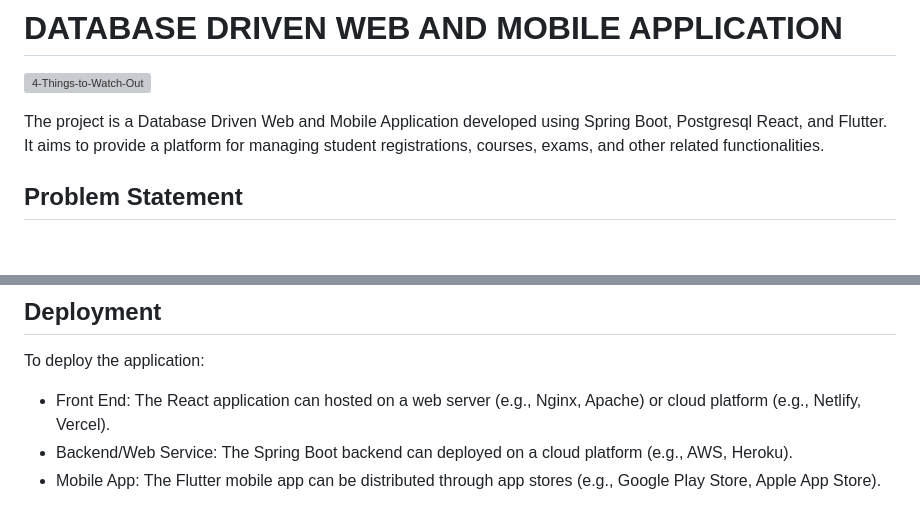
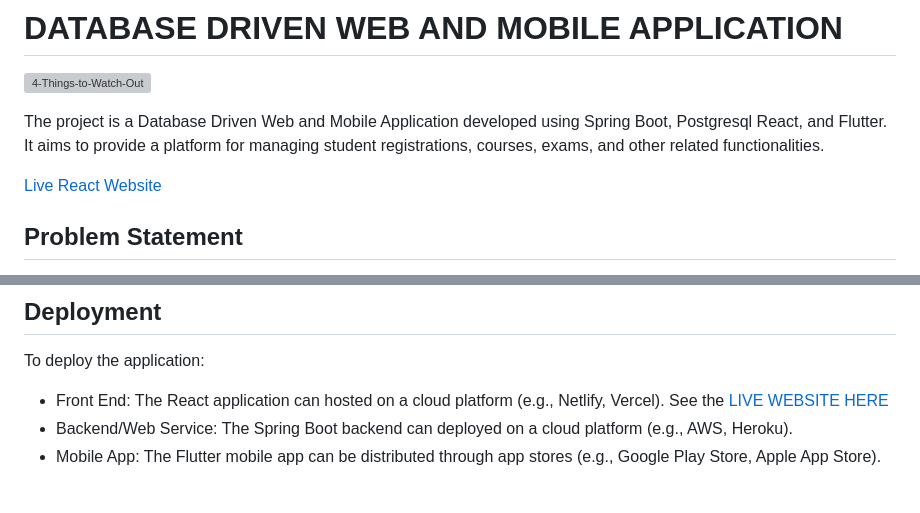
Before and after one commit to AWESOME04/College-Web-and-Mobile-App, a Markdown page: README.md, 2 parts joined by grey strips. Drawn GitHub-style; blank space fills up the shorter version; grey boxes are pictures that could not be loaded.

```diff
--- a/README.md
+++ b/README.md
@@ -3,6 +3,8 @@
 ![4-Things-to-Watch-Out](https://github.com/AWESOME04/Database-Driven-Web-and-Mobile-Application/assets/102630199/aee629cd-0248-4818-a186-5455f7ca9594)
 
 The project is a Database Driven Web and Mobile Application developed using Spring Boot, Postgresql React, and Flutter. It aims to provide a platform for managing student registrations, courses, exams, and other related functionalities.
+
+[Live React Website](https://ses-react-project.vercel.app/)
 
 ## Problem Statement
 
@@ -181,7 +183,7 @@ The project is managed using Agile principles, with regular sprints, stand-ups,
 
 To deploy the application:
 
-- Front End: The React application can hosted on a web server (e.g., Nginx, Apache) or cloud platform (e.g., Netlify, Vercel).
+- Front End: The React application can hosted on a cloud platform (e.g., Netlify, Vercel). See the [LIVE WEBSITE HERE](https://ses-react-project.vercel.app/)
 - Backend/Web Service: The Spring Boot backend can deployed on a cloud platform (e.g., AWS, Heroku).
 - Mobile App: The Flutter mobile app can be distributed through app stores (e.g., Google Play Store, Apple App Store).
 
```
